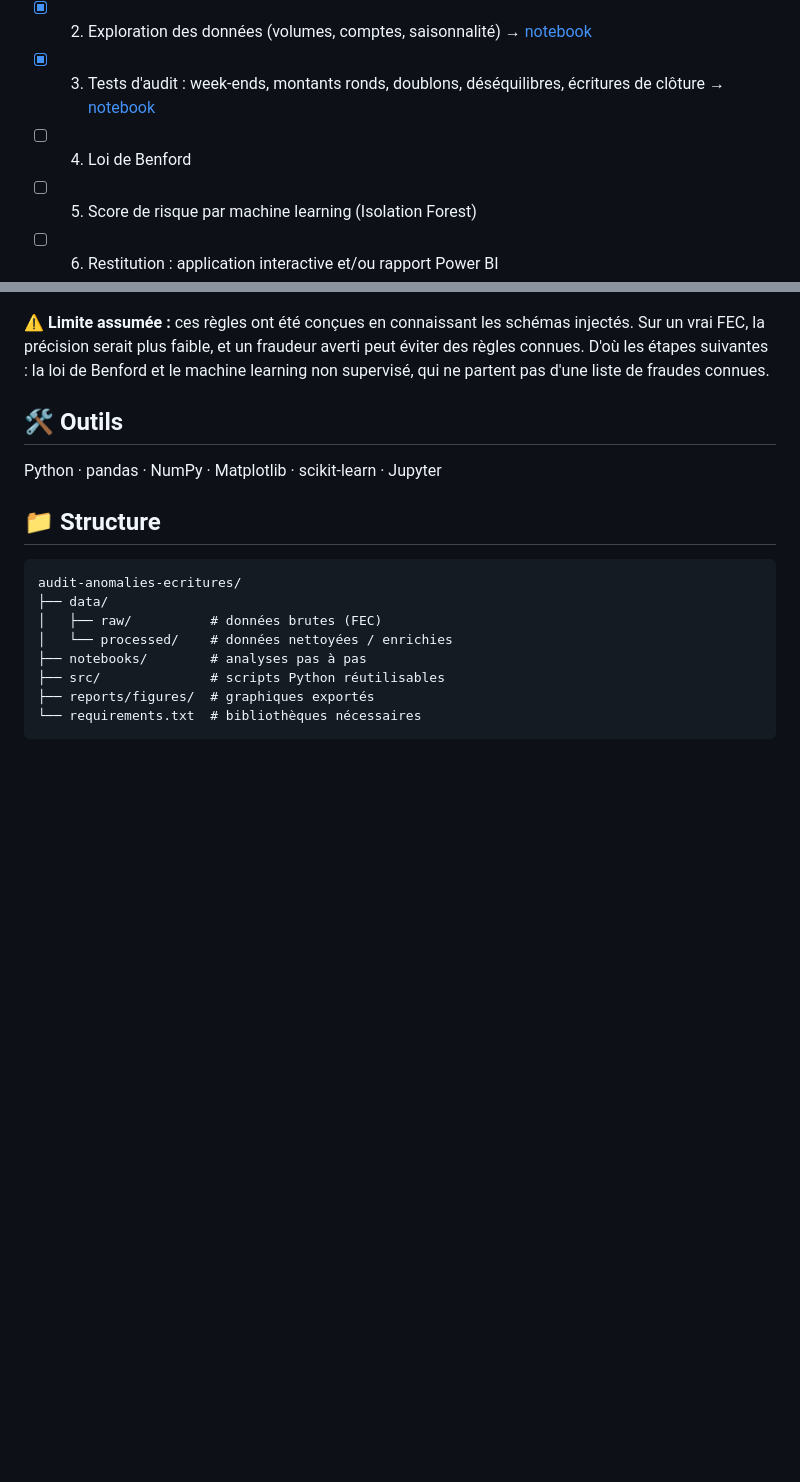
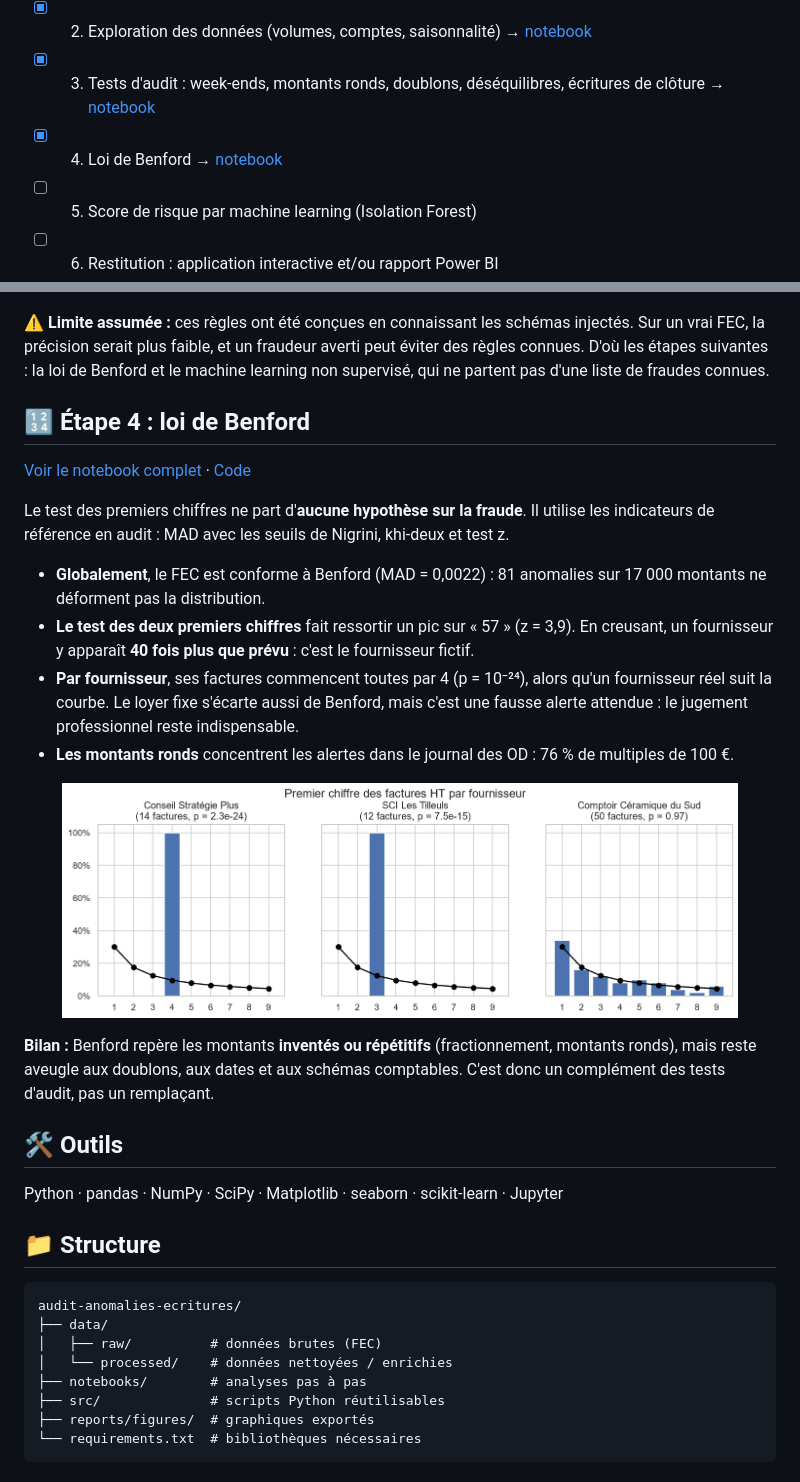
Before and after one commit to helene-xaviere-Data/audit-anomalies-ecritures, a Markdown page: README.md, 2 parts joined by grey strips. Drawn GitHub-style; pictures changed too: reports/figures/11_benford_par_fournisseur.png (added); blank space fills up the shorter version.

```diff
--- a/README.md
+++ b/README.md
@@ -18,7 +18,7 @@ En audit, on ne peut pas contrôler les milliers d'écritures d'une entreprise u
 - [x] 1. Génération d'un FEC réaliste (données simulées, avec anomalies cachées)
 - [x] 2. Exploration des données (volumes, comptes, saisonnalité) → [notebook](notebooks/01_exploration.ipynb)
 - [x] 3. Tests d'audit : week-ends, montants ronds, doublons, déséquilibres, écritures de clôture → [notebook](notebooks/02_tests_audit.ipynb)
-- [ ] 4. Loi de Benford
+- [x] 4. Loi de Benford → [notebook](notebooks/03_benford.ipynb)
 - [ ] 5. Score de risque par machine learning (Isolation Forest)
 - [ ] 6. Restitution : application interactive et/ou rapport Power BI
 
@@ -103,9 +103,24 @@ Avant tout test automatisé, une exploration bien menée fait déjà ressortir p
 
 ⚠️ **Limite assumée :** ces règles ont été conçues en connaissant les schémas injectés. Sur un vrai FEC, la précision serait plus faible, et un fraudeur averti peut éviter des règles connues. D'où les étapes suivantes : la loi de Benford et le machine learning non supervisé, qui ne partent pas d'une liste de fraudes connues.
 
+## 🔢 Étape 4 : loi de Benford
+
+[Voir le notebook complet](notebooks/03_benford.ipynb) · [Code](src/benford.py)
+
+Le test des premiers chiffres ne part d'**aucune hypothèse sur la fraude**. Il utilise les indicateurs de référence en audit : MAD avec les seuils de Nigrini, khi-deux et test z.
+
+- **Globalement**, le FEC est conforme à Benford (MAD = 0,0022) : 81 anomalies sur 17 000 montants ne déforment pas la distribution.
+- **Le test des deux premiers chiffres** fait ressortir un pic sur « 57 » (z = 3,9). En creusant, un fournisseur y apparaît **40 fois plus que prévu** : c'est le fournisseur fictif.
+- **Par fournisseur**, ses factures commencent toutes par 4 (p = 10⁻²⁴), alors qu'un fournisseur réel suit la courbe. Le loyer fixe s'écarte aussi de Benford, mais c'est une fausse alerte attendue : le jugement professionnel reste indispensable.
+- **Les montants ronds** concentrent les alertes dans le journal des OD : 76 % de multiples de 100 €.
+
+<p align="center"><img src="reports/figures/11_benford_par_fournisseur.png" width="90%"></p>
+
+**Bilan :** Benford repère les montants **inventés ou répétitifs** (fractionnement, montants ronds), mais reste aveugle aux doublons, aux dates et aux schémas comptables. C'est donc un complément des tests d'audit, pas un remplaçant.
+
 ## 🛠️ Outils
 
-Python · pandas · NumPy · Matplotlib · scikit-learn · Jupyter
+Python · pandas · NumPy · SciPy · Matplotlib · seaborn · scikit-learn · Jupyter
 
 ## 📁 Structure
 
```
Also changed, not shown: reports/figures/09_benford_premier_chiffre.png (added), reports/figures/10_benford_deux_chiffres.png (added), 3 other files.
